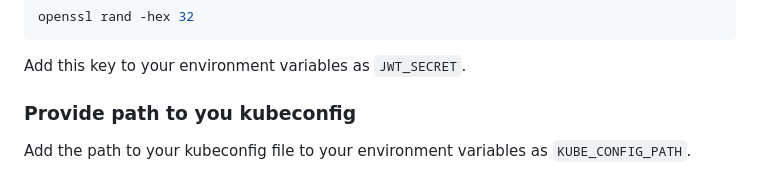
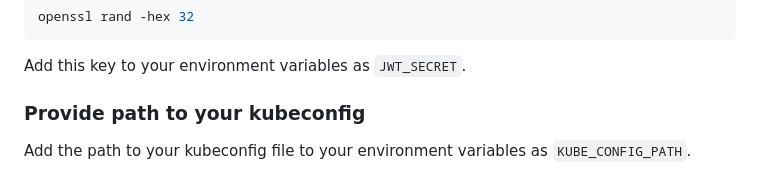
Before and after one commit to jvalue/biomed, a Markdown page: apps/management-backend/README.md, the part around the change. Rendered like a GitHub page.

Commit message:
README.md aktualisieren
Co-authored-by: Copilot <175728472+Copilot@users.noreply.github.com>

```diff
--- a/apps/management-backend/README.md
+++ b/apps/management-backend/README.md
@@ -61,7 +61,7 @@ openssl rand -hex 32
 
 Add this key to your environment variables as `JWT_SECRET`.
 
-### Provide path to you kubeconfig
+### Provide path to your kubeconfig
 Add the path to your kubeconfig file to your environment variables as `KUBE_CONFIG_PATH`.
 
 ## Authorization and Permission Management with CASL and Passport
```
